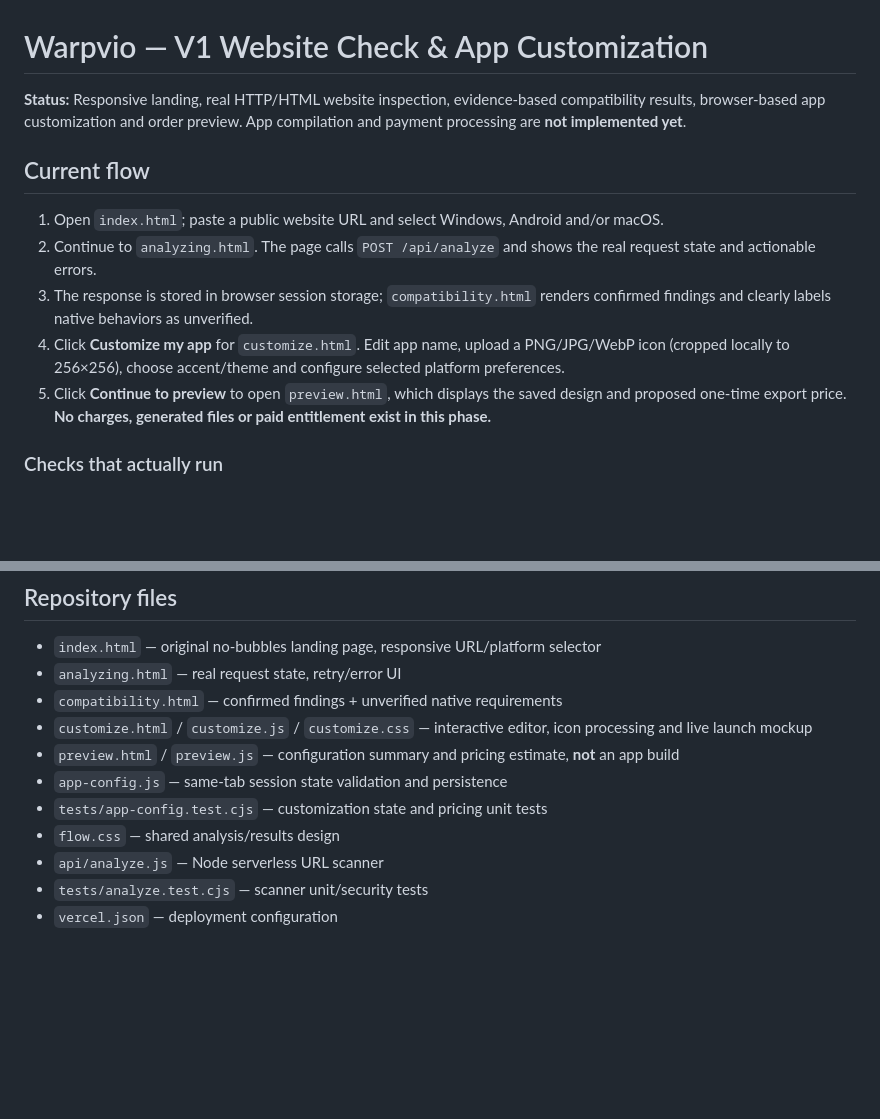
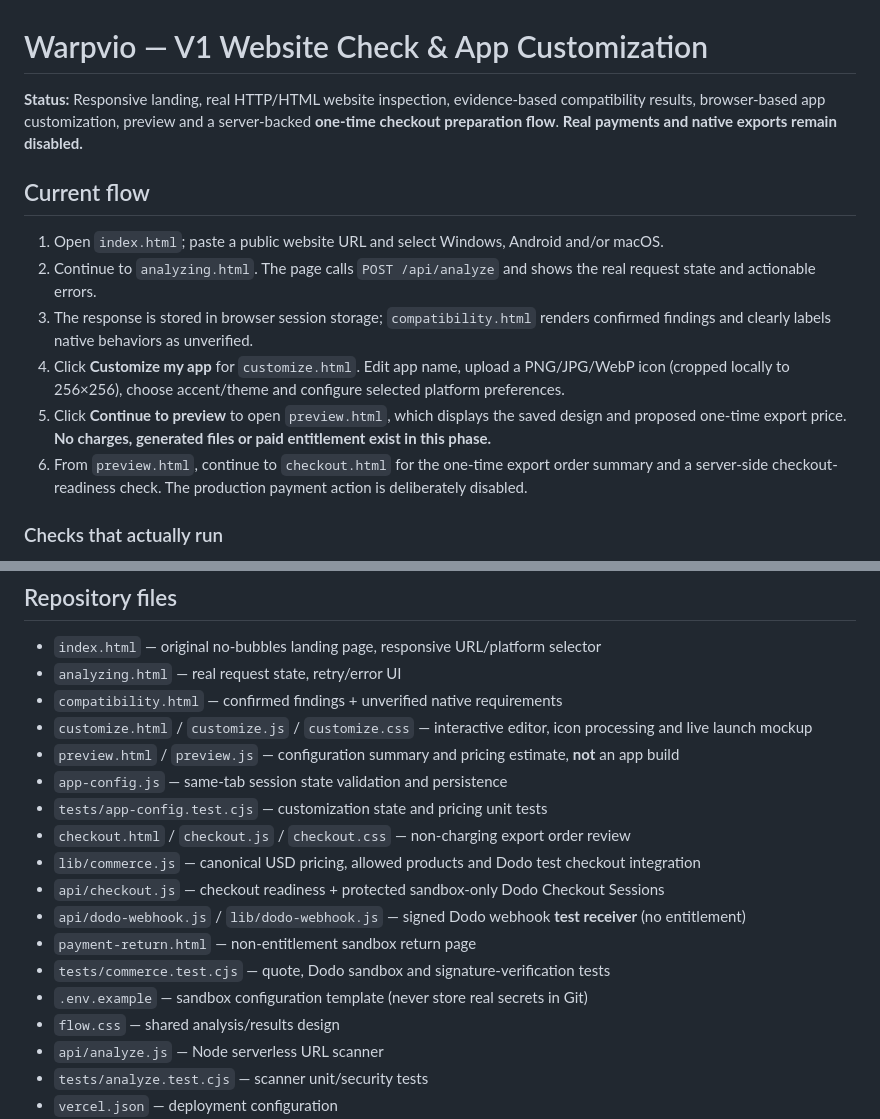
Before and after one commit to helloskyorigin/Warpvio, a Markdown page: README.md, 2 parts joined by grey strips. GitHub-like rendering; blank space fills up the shorter version.

```diff
--- a/README.md
+++ b/README.md
@@ -1,6 +1,6 @@
 # Warpvio — V1 Website Check & App Customization
 
-**Status:** Responsive landing, real HTTP/HTML website inspection, evidence-based compatibility results, browser-based app customization and order preview. App compilation and payment processing are **not implemented yet**.
+**Status:** Responsive landing, real HTTP/HTML website inspection, evidence-based compatibility results, browser-based app customization, preview and a server-backed **one-time checkout preparation flow**. **Real payments and native exports remain disabled.**
 
 ## Current flow
 
@@ -9,6 +9,7 @@
 3. The response is stored in browser session storage; `compatibility.html` renders confirmed findings and clearly labels native behaviors as unverified.
 4. Click **Customize my app** for `customize.html`. Edit app name, upload a PNG/JPG/WebP icon (cropped locally to 256×256), choose accent/theme and configure selected platform preferences.
 5. Click **Continue to preview** to open `preview.html`, which displays the saved design and proposed one-time export price. **No charges, generated files or paid entitlement exist in this phase.**
+6. From `preview.html`, continue to `checkout.html` for the one-time export order summary and a server-side checkout-readiness check. The production payment action is deliberately disabled.
 
 ### Checks that actually run
 
@@ -50,6 +51,13 @@ There are no third-party runtime dependencies for the analysis function.
 - `preview.html` / `preview.js` — configuration summary and pricing estimate, **not** an app build
 - `app-config.js` — same-tab session state validation and persistence
 - `tests/app-config.test.cjs` — customization state and pricing unit tests
+- `checkout.html` / `checkout.js` / `checkout.css` — non-charging export order review
+- `lib/commerce.js` — canonical USD pricing, allowed products and Dodo test checkout integration
+- `api/checkout.js` — checkout readiness + protected sandbox-only Dodo Checkout Sessions
+- `api/dodo-webhook.js` / `lib/dodo-webhook.js` — signed Dodo webhook **test receiver** (no entitlement)
+- `payment-return.html` — non-entitlement sandbox return page
+- `tests/commerce.test.cjs` — quote, Dodo sandbox and signature-verification tests
+- `.env.example` — sandbox configuration template (never store real secrets in Git)
 - `flow.css` — shared analysis/results design
 - `api/analyze.js` — Node serverless URL scanner
 - `tests/analyze.test.cjs` — scanner unit/security tests
```
Also changed, not shown: other parts of README.md (+35 -0 lines).
